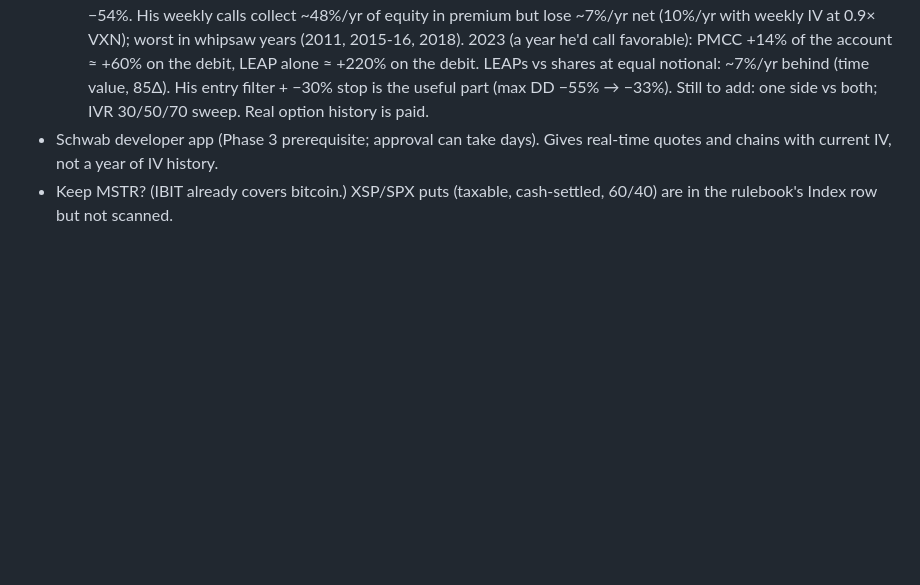
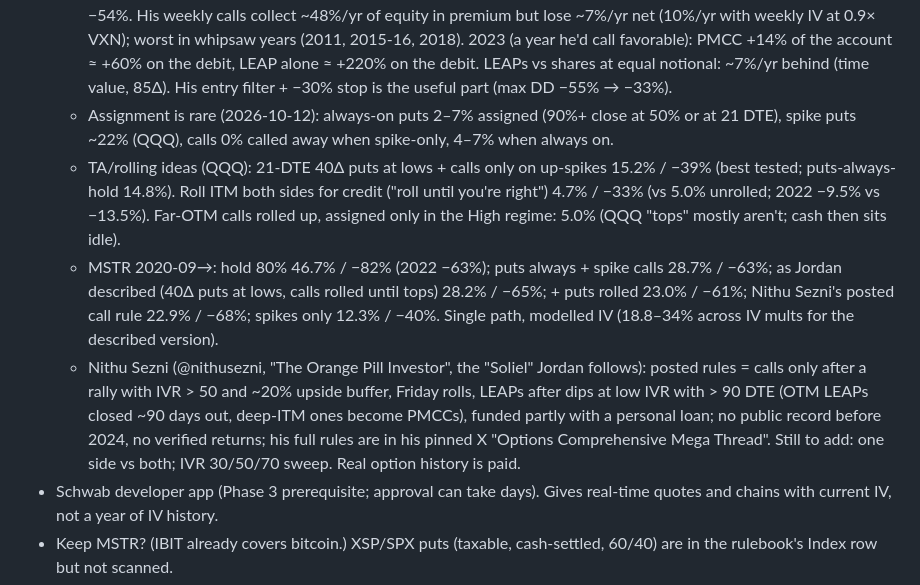
Before and after one commit to joellis7777/vol-wheel, a Markdown page: CLAUDE.md, the part around the change. GitHub-like rendering; blank space fills up the shorter version.

Commit message:
Record assignment-rate, rolling, TA-strike and MSTR backtest findings
Co-Authored-By: Claude Opus 5.5 <noreply@anthropic.com>
Claude-Session: https://claude.ai/code/session_01Atvodz8ipA7a5gyiHRgph6

```diff
--- a/CLAUDE.md
+++ b/CLAUDE.md
@@ -90,6 +90,21 @@ changes, update this list in the same change.
     2023 (a year he'd call favorable): PMCC +14% of the account ≈ +60% on the debit, LEAP alone
     ≈ +220% on the debit. LEAPs vs shares at equal notional: ~7%/yr behind (time value, 85Δ).
     His entry filter + −30% stop is the useful part (max DD −55% → −33%).
+  - Assignment is rare (2026-10-12): always-on puts 2–7% assigned (90%+ close at 50% or at 21 DTE),
+    spike puts ~22% (QQQ), calls 0% called away when spike-only, 4–7% when always on.
+  - TA/rolling ideas (QQQ): 21-DTE 40Δ puts at lows + calls only on up-spikes 15.2% / −39% (best
+    tested; puts-always-hold 14.8%). Roll ITM both sides for credit ("roll until you're right") 4.7%
+    / −33% (vs 5.0% unrolled; 2022 −9.5% vs −13.5%). Far-OTM calls rolled up, assigned only in the
+    High regime: 5.0% (QQQ "tops" mostly aren't; cash then sits idle).
+  - MSTR 2020-09→: hold 80% 46.7% / −82% (2022 −63%); puts always + spike calls 28.7% / −63%;
+    as Jordan described (40Δ puts at lows, calls rolled until tops) 28.2% / −65%; + puts rolled
+    23.0% / −61%; Nithu Sezni's posted call rule 22.9% / −68%; spikes only 12.3% / −40%. Single
+    path, modelled IV (18.8–34% across IV mults for the described version).
+  - Nithu Sezni (@nithusezni, "The Orange Pill Investor", the "Soliel" Jordan follows): posted
+    rules = calls only after a rally with IVR > 50 and ~20% upside buffer, Friday rolls, LEAPs after
+    dips at low IVR with > 90 DTE (OTM LEAPs closed ~90 days out, deep-ITM ones become PMCCs),
+    funded partly with a personal loan; no public record before 2024, no verified returns; his
+    full rules are in his pinned X "Options Comprehensive Mega Thread".
   Still to add: one side vs both; IVR 30/50/70 sweep. Real option history is paid.
 - Schwab developer app (Phase 3 prerequisite; approval can take days). Gives real-time quotes and
   chains with current IV, not a year of IV history.
```
